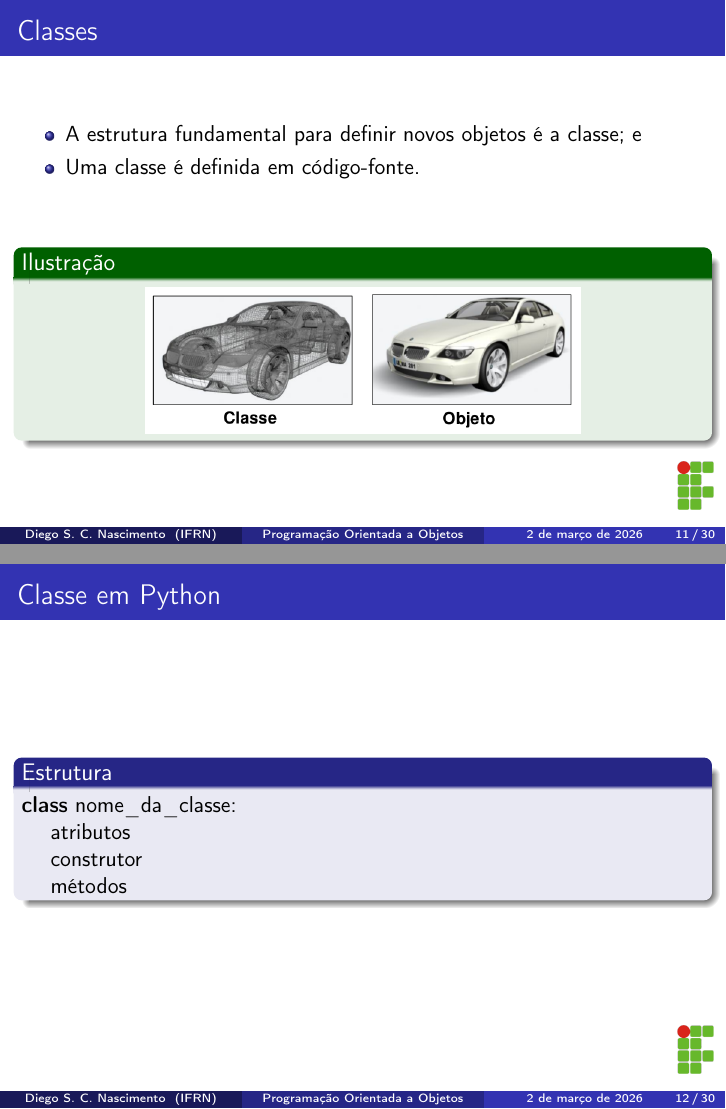
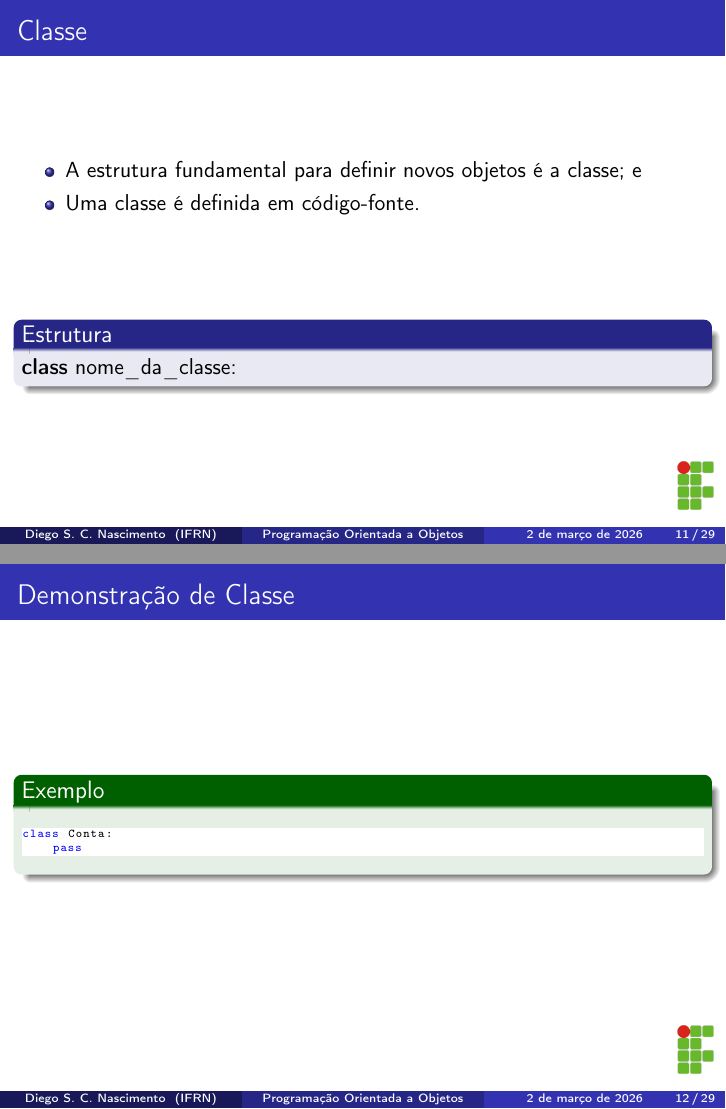
Before and after one commit to diegosilveiracn/slides_programacao_orientada_objetos_python, LaTeX slides (documento.tex): pages 11 and 12 of 30 before the commit and pages 11 and 12 of 29 after it, joined at a grey line. Compiled offline with pdfLaTeX.

Commit message:
Simplificando alguns slides.

```diff
--- a/documento.tex
+++ b/documento.tex
@@ -198,28 +190,15 @@ diego.nascimento@ifrn.edu.br
 \section{Abstração}
 
 \begin{frame}
-	\frametitle{Classes}
+	\frametitle{Classe}
 
 	\begin{itemize}
 	  \item A estrutura fundamental para definir novos objetos é a classe; e
 	  \item Uma classe é definida em código-fonte.
 	\end{itemize} \vfill
 
-	\begin{exampleblock}{Ilustração}
-		\begin{center}
-			\includegraphics[scale=0.3]{./imagens/classe-objeto}
-		\end{center}
-	\end{exampleblock}
-\end{frame}
-
-\begin{frame}
-	\frametitle{Classe em Python}
-
 	\begin{block}{Estrutura}
-		\textbf{class} nome\_da\_classe:\\
-		~~~~atributos\\
-		~~~~construtor\\
-		~~~~métodos
+	\textbf{class} nome\_da\_classe:
 	\end{block}
 \end{frame}
 
@@ -229,8 +208,7 @@ diego.nascimento@ifrn.edu.br
 	\begin{exampleblock}{Exemplo}
 		\begin{lstlisting}
 class Conta:
-    numero = None
-    saldo = None
+    pass
 		\end{lstlisting}
 	\end{exampleblock}
 \end{frame}
```
Also changed, not shown: documento.pdf, documento.tex (25 more changed lines).
